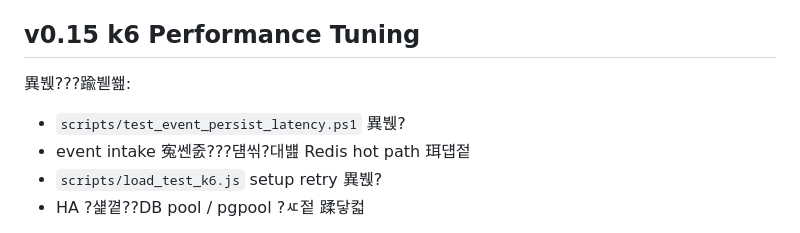
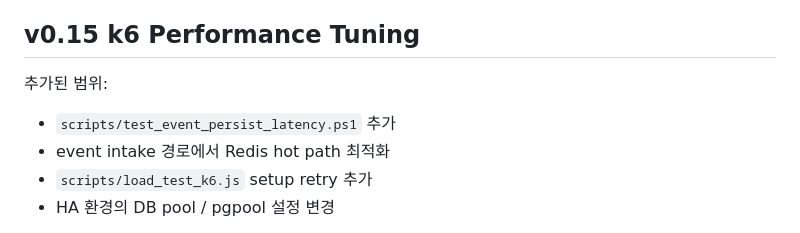
Before and after one commit to Jangwanko/Cloud_portfolio, a Markdown page: docs/PATCH_NOTES.md, the part around one of its changes. Rendered like a GitHub page.

Commit message:
patck_note

```diff
--- a/docs/PATCH_NOTES.md
+++ b/docs/PATCH_NOTES.md
@@ -195,9 +195,9 @@
 - 기본 검증 경로에서는 새 `stream / event` 경로로 smoke와 DB recovery가 다시 통과하는 것을 확인했습니다.
 
 ## v0.15 k6 Performance Tuning
-異붽???踰붿쐞:
-- `scripts/test_event_persist_latency.ps1` 異붽?
-- event intake 寃쎈줈???덈씪?대뱶 Redis hot path 珥덉젙
-- `scripts/load_test_k6.js` setup retry 異붽?
-- HA ?섍꼍??DB pool / pgpool ?ㅼ젙 蹂닿컯
+추가된 범위:
+- `scripts/test_event_persist_latency.ps1` 추가
+- event intake 경로에서 Redis hot path 최적화
+- `scripts/load_test_k6.js` setup retry 추가
+- HA 환경의 DB pool / pgpool 설정 변경
 
```
Also changed, not shown: other parts of docs/PATCH_NOTES.md (+14 -14 lines).
